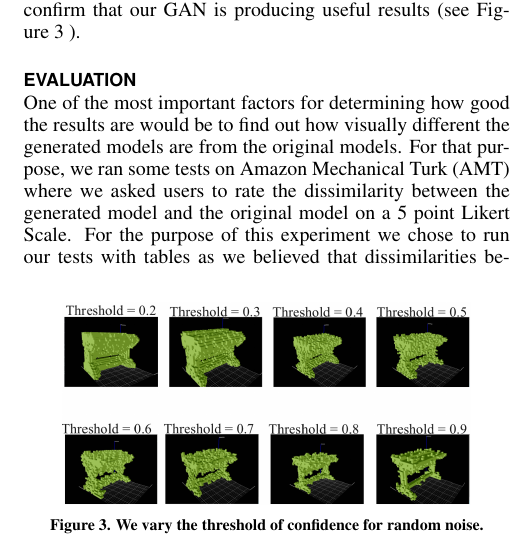
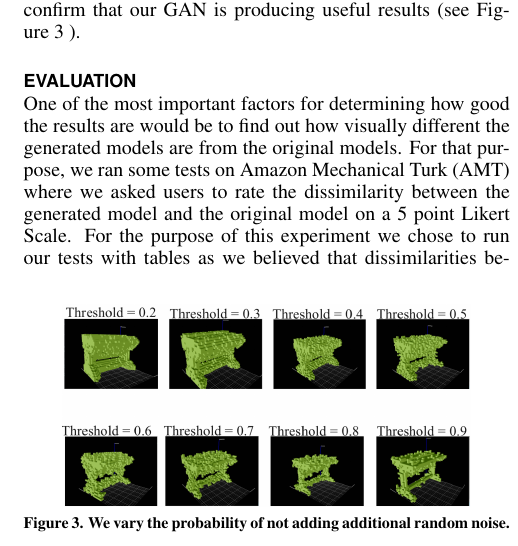
Before and after one commit to ikegwukc/CS598RK-Project, a LaTeX document (paper/CS598RK-g7-sp17.tex): part of one column of page 2 of 2, cut so that both start at the same text. Compiled offline with pdfLaTeX.

Commit message:
changed random noise caption

```diff
--- a/paper/CS598RK-g7-sp17.tex
+++ b/paper/CS598RK-g7-sp17.tex
@@ -143,7 +143,7 @@ We also performing image dilation using random noise to confirm that our GAN  is
 \begin{figure}
 \includegraphics[width=0.4\textwidth]{figs/table_random.png}
 \centering
-\caption{We vary the threshold of confidence for random noise.}
+\caption{We vary the probability of not adding additional random noise.}
 \label{fig:table_random}
 \end{figure}
 
```
Also changed, not shown: paper/CS598RK-g7-sp17.pdf, 3 other files.
